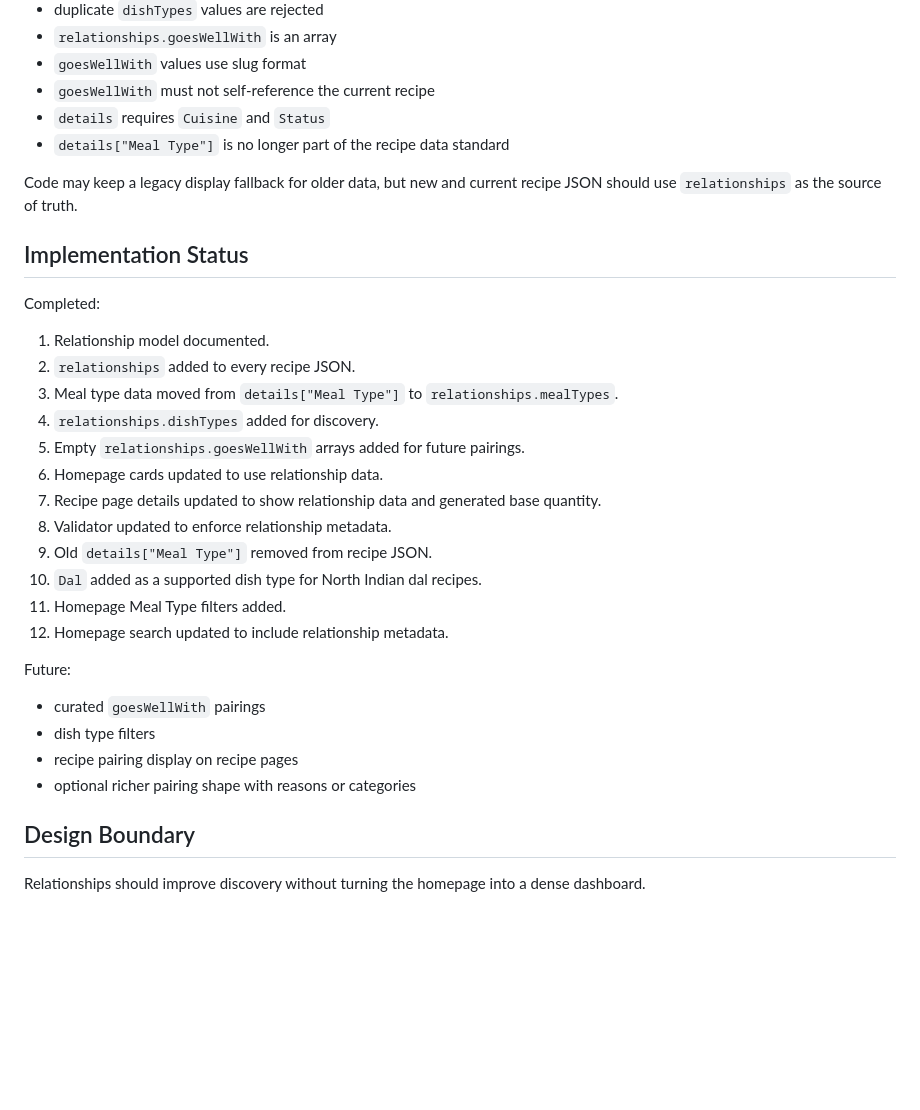
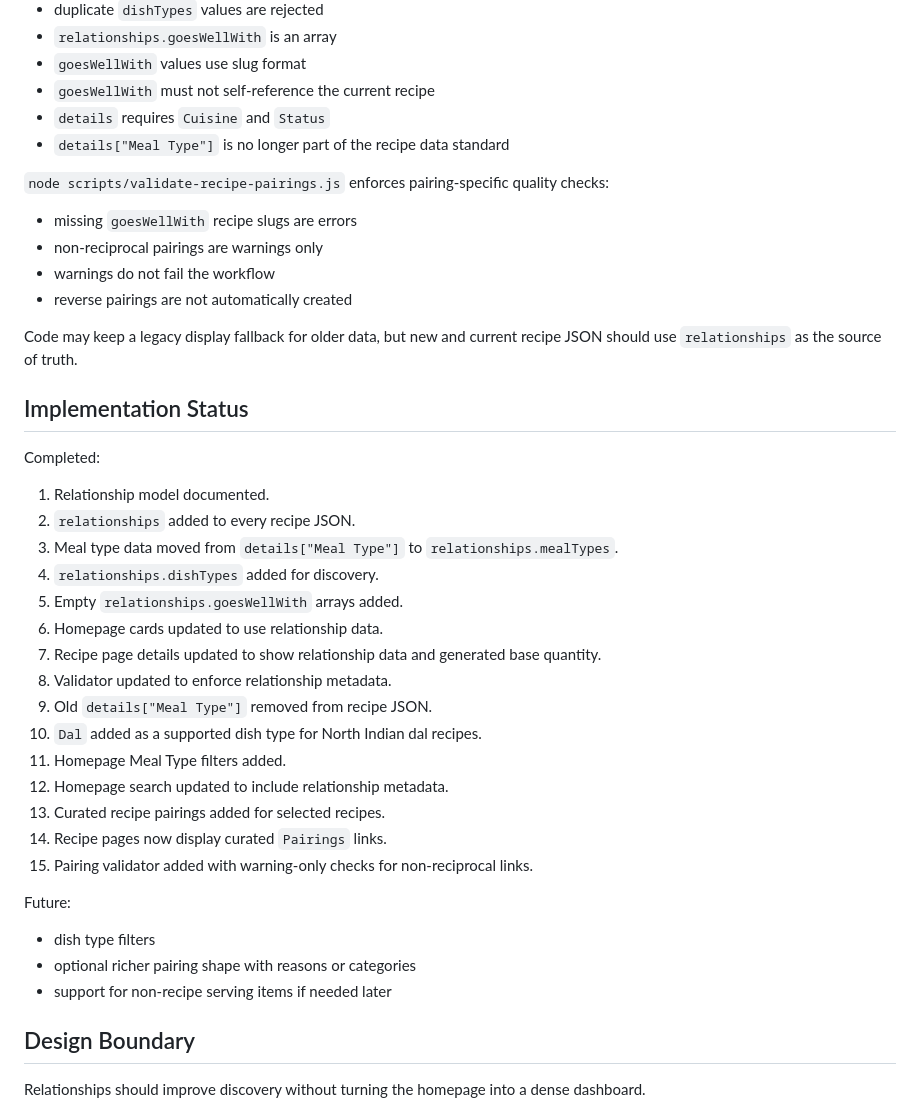
Before and after one commit to 2HarshaRaj/shukudu-kitchen, a Markdown page: docs/RECIPE_RELATIONSHIPS.md, the part around one of its changes. GitHub-like rendering; blank space fills up the shorter version.

```diff
--- a/docs/RECIPE_RELATIONSHIPS.md
+++ b/docs/RECIPE_RELATIONSHIPS.md
@@ -297,6 +306,13 @@ The validator enforces:
 - `details` requires `Cuisine` and `Status`
 - `details["Meal Type"]` is no longer part of the recipe data standard
 
+`node scripts/validate-recipe-pairings.js` enforces pairing-specific quality checks:
+
+- missing `goesWellWith` recipe slugs are errors
+- non-reciprocal pairings are warnings only
+- warnings do not fail the workflow
+- reverse pairings are not automatically created
+
 Code may keep a legacy display fallback for older data, but new and current recipe JSON should use `relationships` as the source of truth.
 
 ## Implementation Status
@@ -307,7 +323,7 @@ Completed:
 2. `relationships` added to every recipe JSON.
 3. Meal type data moved from `details["Meal Type"]` to `relationships.mealTypes`.
 4. `relationships.dishTypes` added for discovery.
-5. Empty `relationships.goesWellWith` arrays added for future pairings.
+5. Empty `relationships.goesWellWith` arrays added.
 6. Homepage cards updated to use relationship data.
 7. Recipe page details updated to show relationship data and generated base quantity.
 8. Validator updated to enforce relationship metadata.
@@ -315,13 +331,15 @@ Completed:
 10. `Dal` added as a supported dish type for North Indian dal recipes.
 11. Homepage Meal Type filters added.
 12. Homepage search updated to include relationship metadata.
+13. Curated recipe pairings added for selected recipes.
+14. Recipe pages now display curated `Pairings` links.
+15. Pairing validator added with warning-only checks for non-reciprocal links.
 
 Future:
 
-- curated `goesWellWith` pairings
 - dish type filters
-- recipe pairing display on recipe pages
 - optional richer pairing shape with reasons or categories
+- support for non-recipe serving items if needed later
 
 ## Design Boundary
 
```
Also changed, not shown: other parts of docs/RECIPE_RELATIONSHIPS.md (+23 -14 lines).
